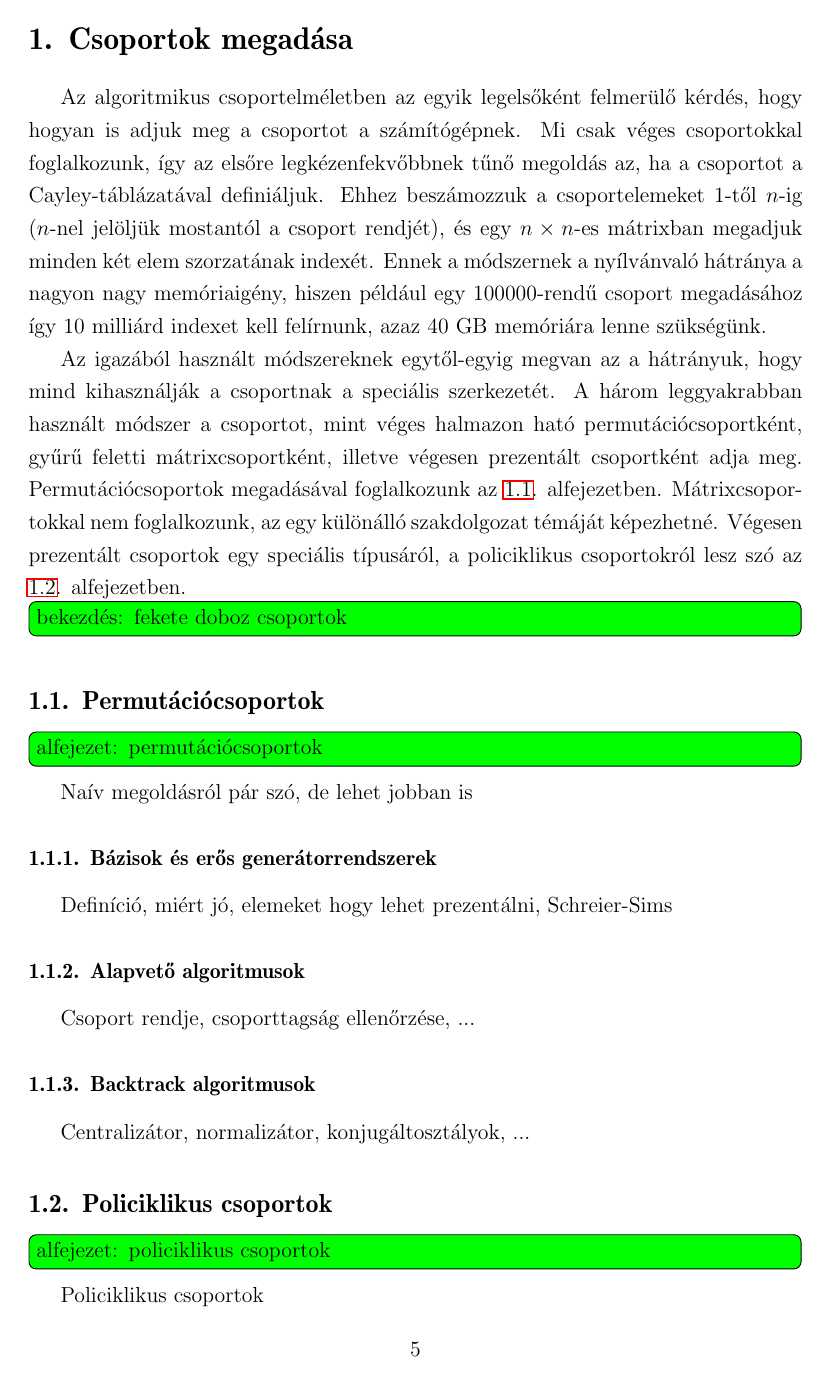
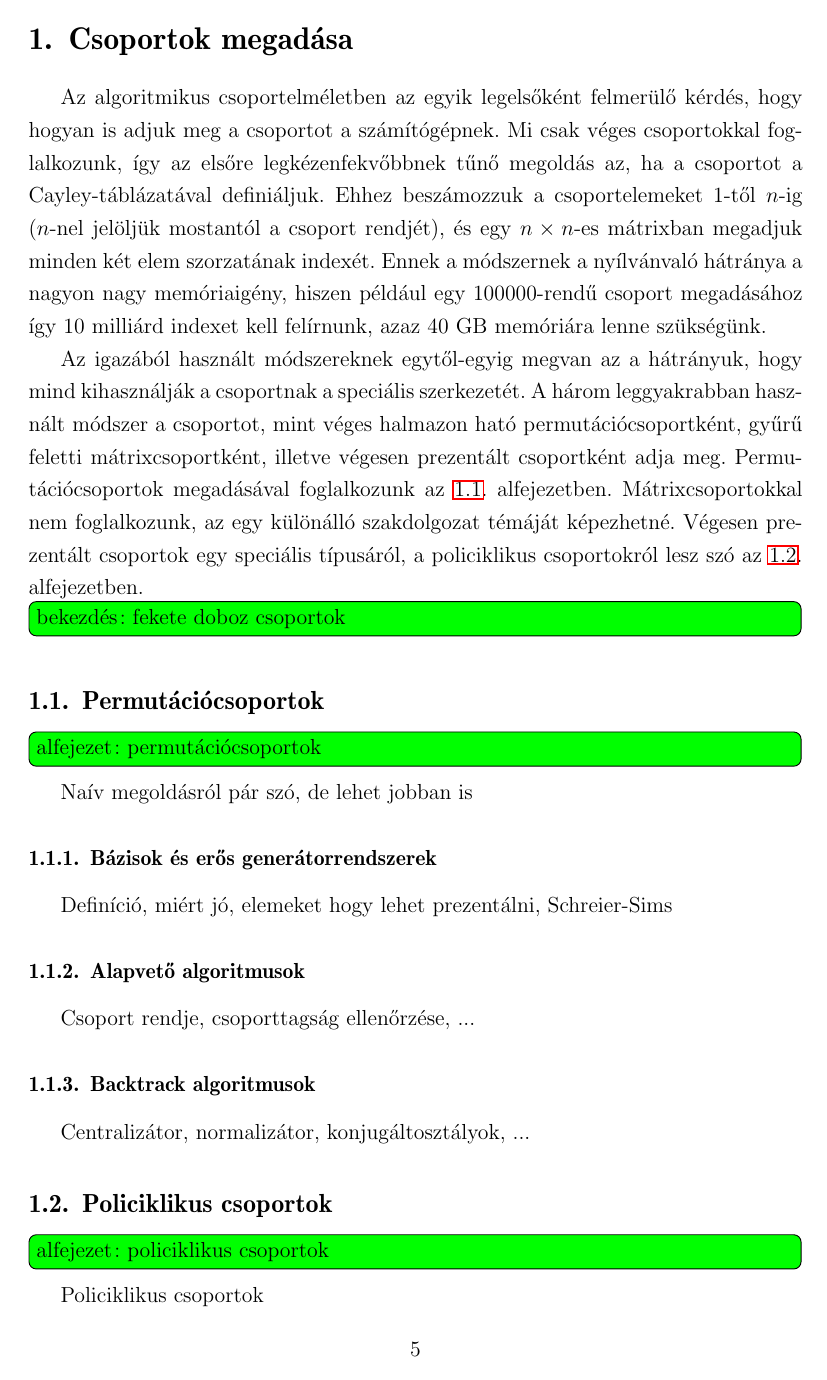
Before and after one commit to ngg/groupext, a LaTeX thesis (thesis/szakdoli.tex): page 5 of 16. Compiled offline with LaTeX, dvips and Ghostscript.

Commit message:
thesis: hu-min

```diff
--- a/thesis/szakdoli.tex
+++ b/thesis/szakdoli.tex
@@ -1,7 +1,7 @@
 \documentclass[dvips,a4paper,twoside,12pt]{article}
 \special{papersize=210mm,297mm}
 \usepackage[utf8]{inputenc}
-%\def\magyarOptions{defaults=hu-min,hyphenation=huhyphn}
+\def\magyarOptions{defaults=hu-min}
 \usepackage[magyar]{babel}
 \usepackage[T1]{fontenc}
 \usepackage[dvips]{graphicx}
```
